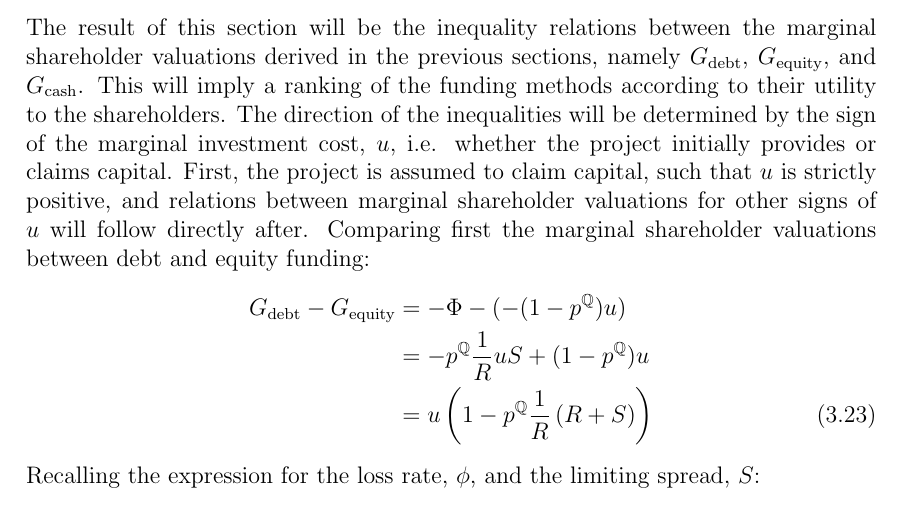
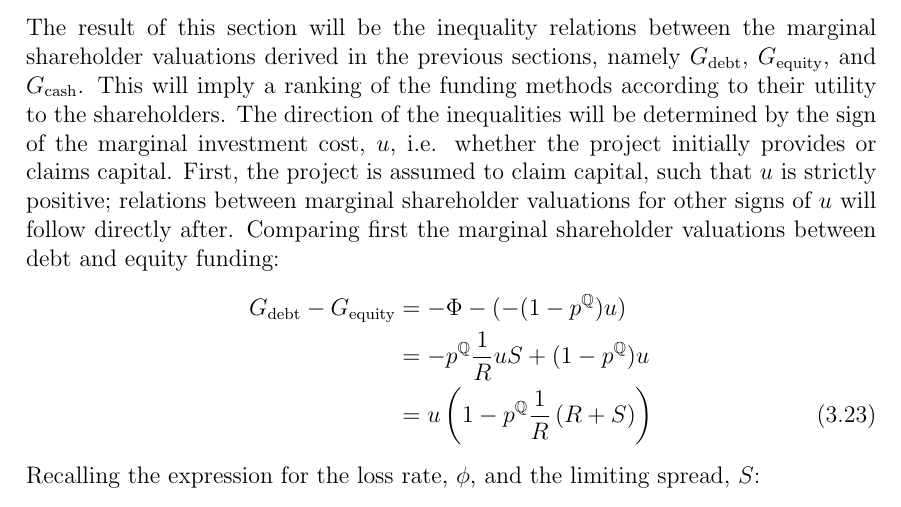
Before and after one commit to sebastianbaltser/master-thesis, a LaTeX thesis (thesis/main.tex, which reads thesis/content/body-matter/single-period-model/shareholders-financing-costs/pecking-order-of-funding-preferences.tex): part of page 19 of 34, cut so that both start at the same text. Compiled offline with pdfLaTeX.

Commit message:
Fix grammar

```diff
--- a/thesis/content/body-matter/single-period-model/shareholders-financing-costs/pecking-order-of-funding-preferences.tex
+++ b/thesis/content/body-matter/single-period-model/shareholders-financing-costs/pecking-order-of-funding-preferences.tex
@@ -8,8 +8,8 @@
         This will imply a ranking of the funding methods according to their utility to the shareholders.
         The direction of the inequalities will be determined by the sign of the marginal investment cost, $u$,
         i.e. whether the project initially provides or claims capital.
-        First, the project is assumed to claim capital, such that $u$ is strictly positive,
-        and relations between marginal shareholder valuations for other signs of $u$ will follow directly after.
+        First, the project is assumed to claim capital, such that $u$ is strictly positive;
+        relations between marginal shareholder valuations for other signs of $u$ will follow directly after.
         Comparing first the marginal shareholder valuations between debt and equity funding:
             \begin{align}
                 G_{\text{debt}}
```
